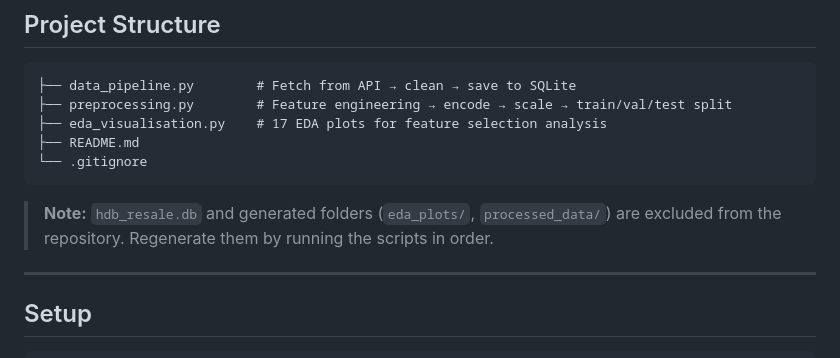
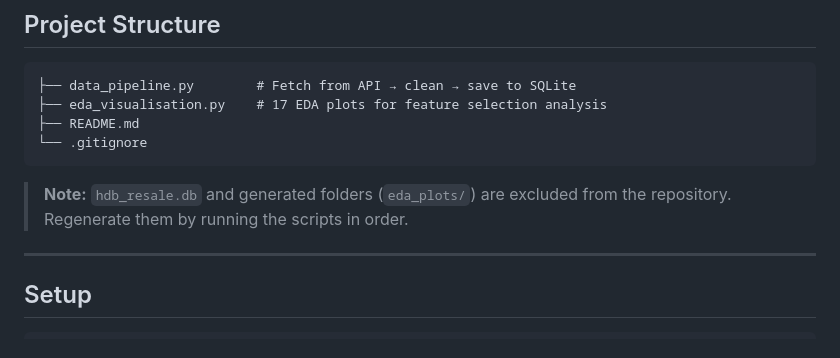
Before and after one commit to MARCHTOWNE/FYP-26-S1-22-PropSight, a Markdown page: README.md, the part around the change. Rendered like a GitHub page.

````diff
--- a/README.md
+++ b/README.md
@@ -23,13 +23,12 @@ This project builds an end-to-end pipeline to:
 
 ```
 ├── data_pipeline.py        # Fetch from API → clean → save to SQLite
-├── preprocessing.py        # Feature engineering → encode → scale → train/val/test split
 ├── eda_visualisation.py    # 17 EDA plots for feature selection analysis
 ├── README.md
 └── .gitignore
 ```
 
-> **Note:** `hdb_resale.db` and generated folders (`eda_plots/`, `processed_data/`) are excluded from the repository. Regenerate them by running the scripts in order.
+> **Note:** `hdb_resale.db` and generated folders (`eda_plots/`) are excluded from the repository. Regenerate them by running the scripts in order.
 
 ---
 
````
